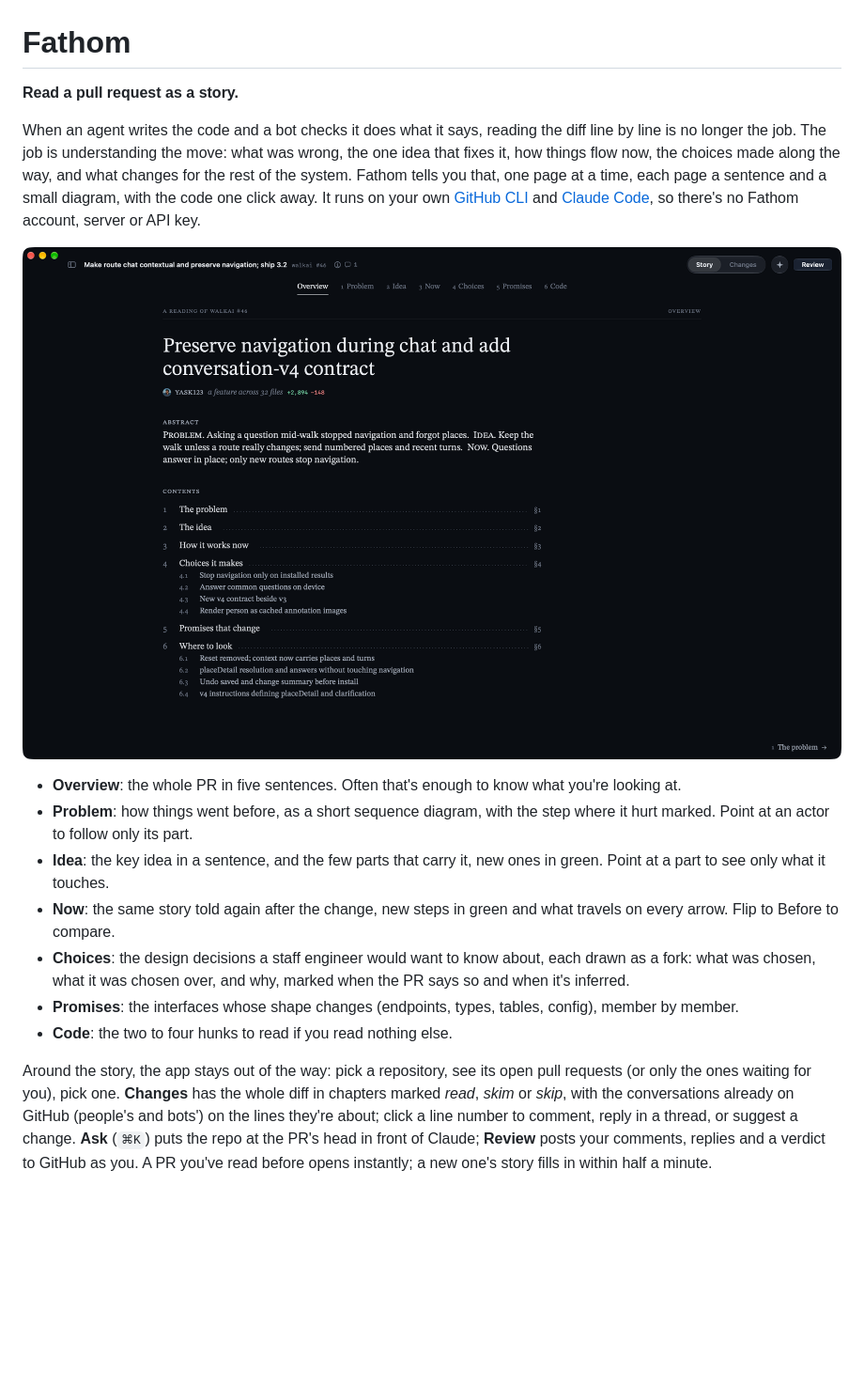
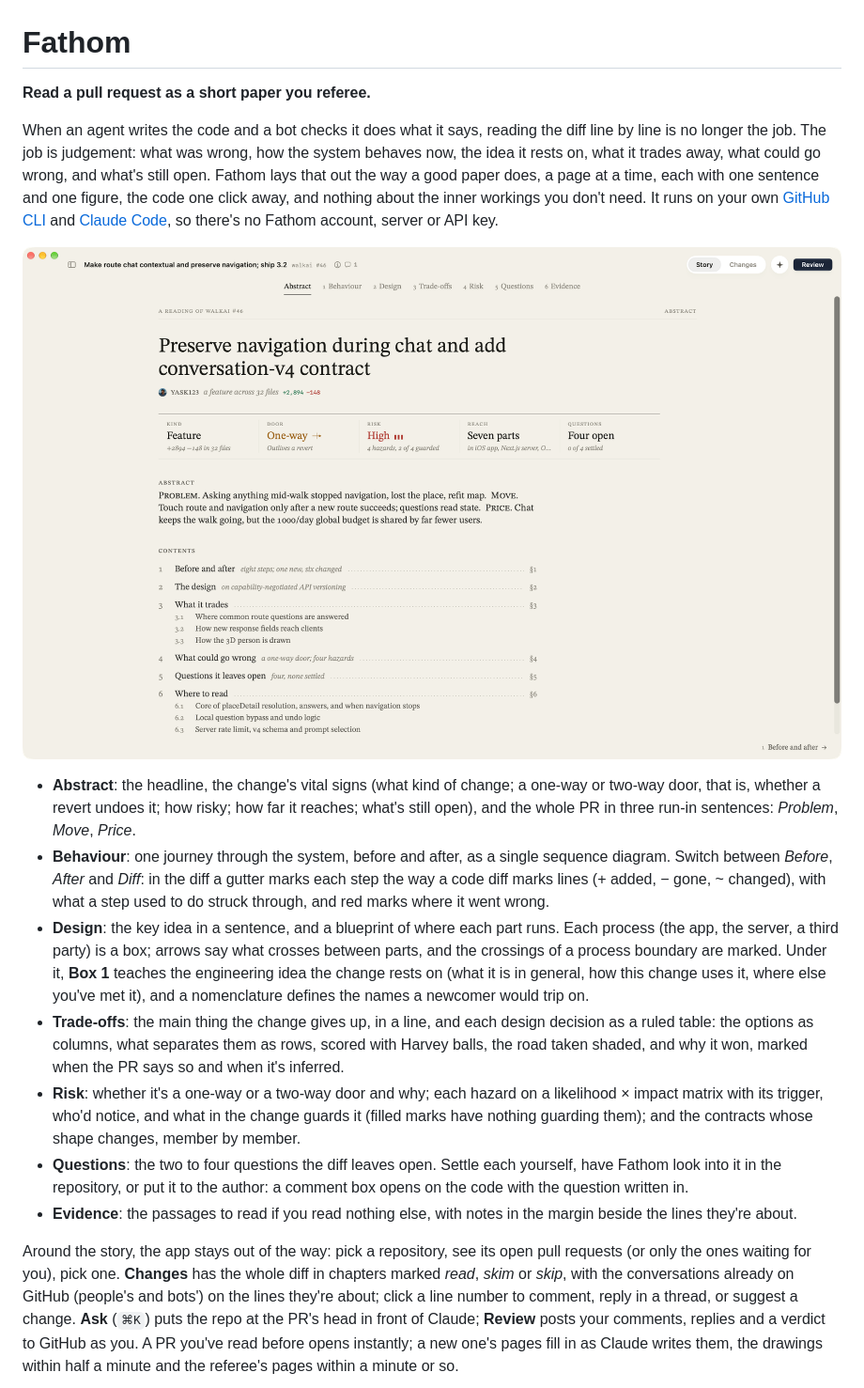
Before and after one commit to yask123/fathom, a Markdown page: README.md, the part around one of its changes. Shown at 94% size. Rendered like a GitHub page; pictures changed too: docs/story.png; blank space fills up the shorter version.

```diff
--- a/README.md
+++ b/README.md
@@ -1,11 +1,11 @@
 # Fathom
 
-**Read a pull request as a story.**
+**Read a pull request as a short paper you referee.**
 
 When an agent writes the code and a bot checks it does what it says, reading the diff line by line is no longer the
-job. The job is understanding the move: what was wrong, the one idea that fixes it, how things flow now, the choices
-made along the way, and what changes for the rest of the system. Fathom tells you that, one page at a time, each page
-a sentence and a small diagram, with the code one click away. It runs on your own
-[GitHub CLI](https://cli.github.com) and [Claude Code](https://code.claude.com), so there's no Fathom account, server
-or API key.
+job. The job is judgement: what was wrong, how the system behaves now, the idea it rests on, what it trades away, what
+could go wrong, and what's still open. Fathom lays that out the way a good paper does, a page at a time, each with one
+sentence and one figure, the code one click away, and nothing about the inner workings you don't need. It runs on your
+own [GitHub CLI](https://cli.github.com) and [Claude Code](https://code.claude.com), so there's no Fathom account,
+server or API key.
 
@@ -13,20 +13,29 @@ or API key.
 
-- **Overview**: the whole PR in five sentences. Often that's enough to know what you're looking at.
-- **Problem**: how things went before, as a short sequence diagram, with the step where it hurt marked. Point at an
-  actor to follow only its part.
-- **Idea**: the key idea in a sentence, and the few parts that carry it, new ones in green. Point at a part to see
-  only what it touches.
-- **Now**: the same story told again after the change, new steps in green and what travels on every arrow. Flip
-  to Before to compare.
-- **Choices**: the design decisions a staff engineer would want to know about, each drawn as a fork: what was
-  chosen, what it was chosen over, and why, marked when the PR says so and when it's inferred.
-- **Promises**: the interfaces whose shape changes (endpoints, types, tables, config), member by member.
-- **Code**: the two to four hunks to read if you read nothing else.
+- **Abstract**: the headline, the change's vital signs (what kind of change; a one-way or two-way door, that is,
+  whether a revert undoes it; how risky; how far it reaches; what's still open), and the whole PR in three run-in
+  sentences: *Problem*, *Move*, *Price*.
+- **Behaviour**: one journey through the system, before and after, as a single sequence diagram. Switch between
+  *Before*, *After* and *Diff*: in the diff a gutter marks each step the way a code diff marks lines (+ added, − gone,
+  ~ changed), with what a step used to do struck through, and red marks where it went wrong.
+- **Design**: the key idea in a sentence, and a blueprint of where each part runs. Each process (the app, the server,
+  a third party) is a box; arrows say what crosses between parts, and the crossings of a process boundary are marked.
+  Under it, **Box 1** teaches the engineering idea the change rests on (what it is in general, how this change uses
+  it, where else you've met it), and a nomenclature defines the names a newcomer would trip on.
+- **Trade-offs**: the main thing the change gives up, in a line, and each design decision as a ruled table: the
+  options as columns, what separates them as rows, scored with Harvey balls, the road taken shaded, and why it won,
+  marked when the PR says so and when it's inferred.
+- **Risk**: whether it's a one-way or a two-way door and why; each hazard on a likelihood × impact matrix with its
+  trigger, who'd notice, and what in the change guards it (filled marks have nothing guarding them); and the
+  contracts whose shape changes, member by member.
+- **Questions**: the two to four questions the diff leaves open. Settle each yourself, have Fathom look into it in the
+  repository, or put it to the author: a comment box opens on the code with the question written in.
+- **Evidence**: the passages to read if you read nothing else, with notes in the margin beside the lines they're
+  about.
 
 Around the story, the app stays out of the way: pick a repository, see its open pull requests (or only the ones
 waiting for you), pick one. **Changes** has the whole diff in chapters marked *read*, *skim* or *skip*, with the
 conversations already on GitHub (people's and bots') on the lines they're about; click a line number to comment, reply
 in a thread, or suggest a change. **Ask** (`⌘K`) puts the repo at the PR's head in front of Claude; **Review** posts
-your comments, replies and a verdict to GitHub as you. A PR you've read before opens instantly; a new one's story fills
-in within half a minute.
+your comments, replies and a verdict to GitHub as you. A PR you've read before opens instantly; a new one's pages fill in
+as Claude writes them, the drawings within half a minute and the referee's pages within a minute or so.
 
```
Also changed, not shown: other parts of README.md (+9 -6 lines), docs/now.png, 9 other files.
